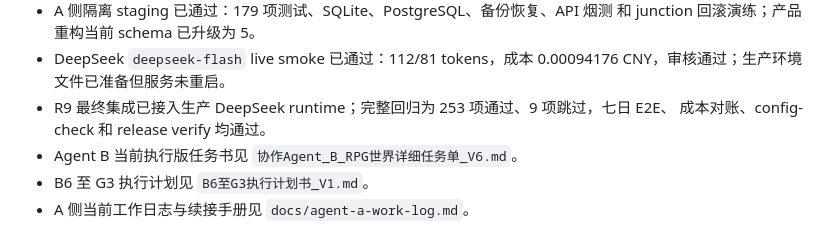
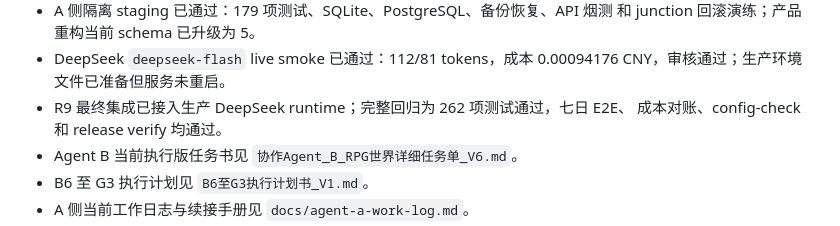
Before and after one commit to CBL486/kun, a Markdown page: README.md, the part around the change. Drawn GitHub-style.

```diff
--- a/README.md
+++ b/README.md
@@ -23,7 +23,7 @@
 - A 侧隔离 staging 已通过：179 项测试、SQLite、PostgreSQL、备份恢复、API 烟测
   和 junction 回滚演练；产品重构当前 schema 已升级为 5。
 - DeepSeek `deepseek-flash` live smoke 已通过：112/81 tokens，成本 0.00094176 CNY，审核通过；生产环境文件已准备但服务未重启。
-- R9 最终集成已接入生产 DeepSeek runtime；完整回归为 253 项通过、9 项跳过，七日 E2E、
+- R9 最终集成已接入生产 DeepSeek runtime；完整回归为 262 项测试通过，七日 E2E、
   成本对账、config-check 和 release verify 均通过。
 - Agent B 当前执行版任务书见 `协作Agent_B_RPG世界详细任务单_V6.md`。
 - B6 至 G3 执行计划见 `B6至G3执行计划书_V1.md`。
```
Also changed, not shown: docs/handoff-R9-integration.md (+1 -1 lines), docs/review-result-R9-product-rework.md (+3 -2 lines).
